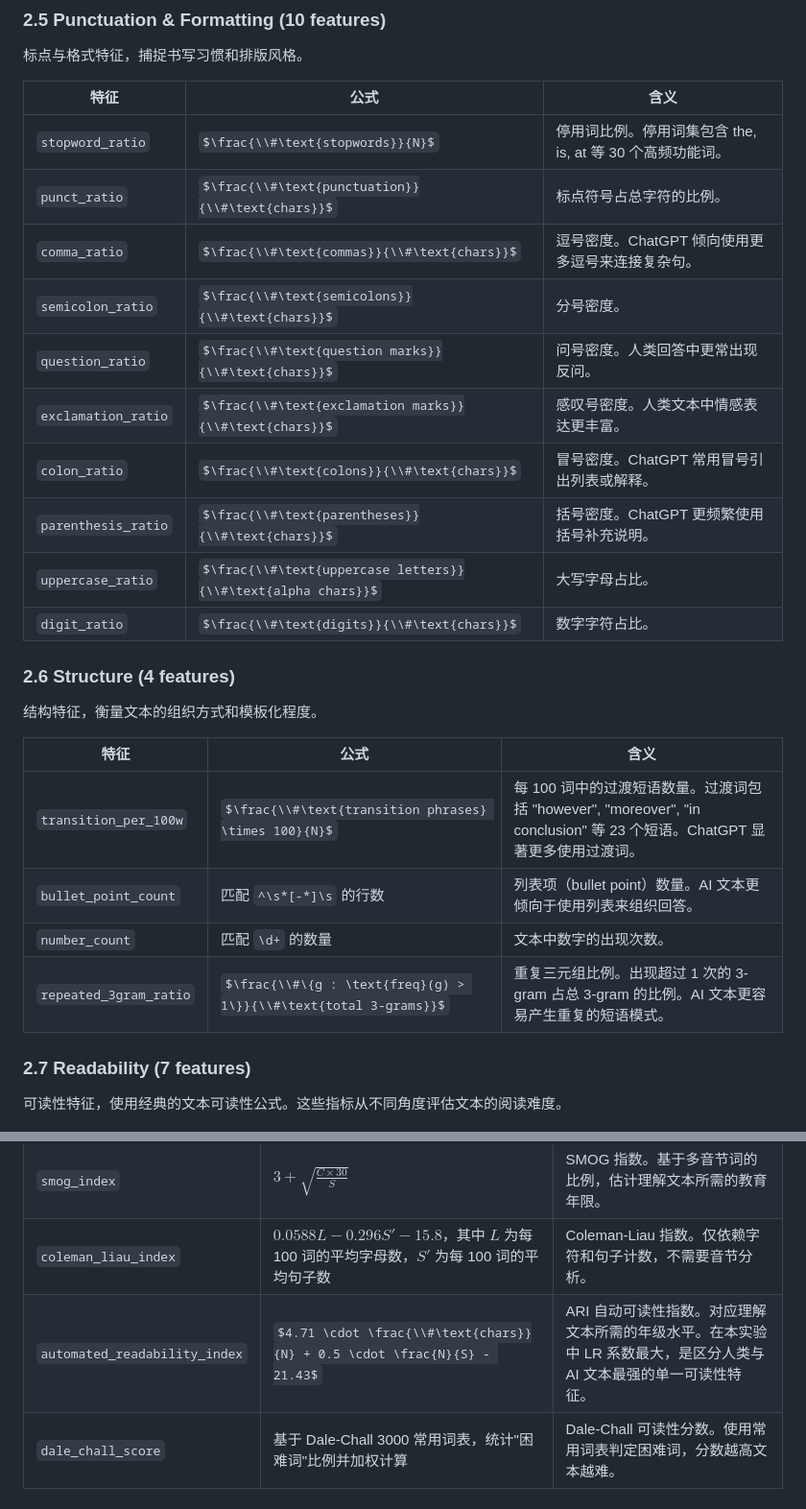
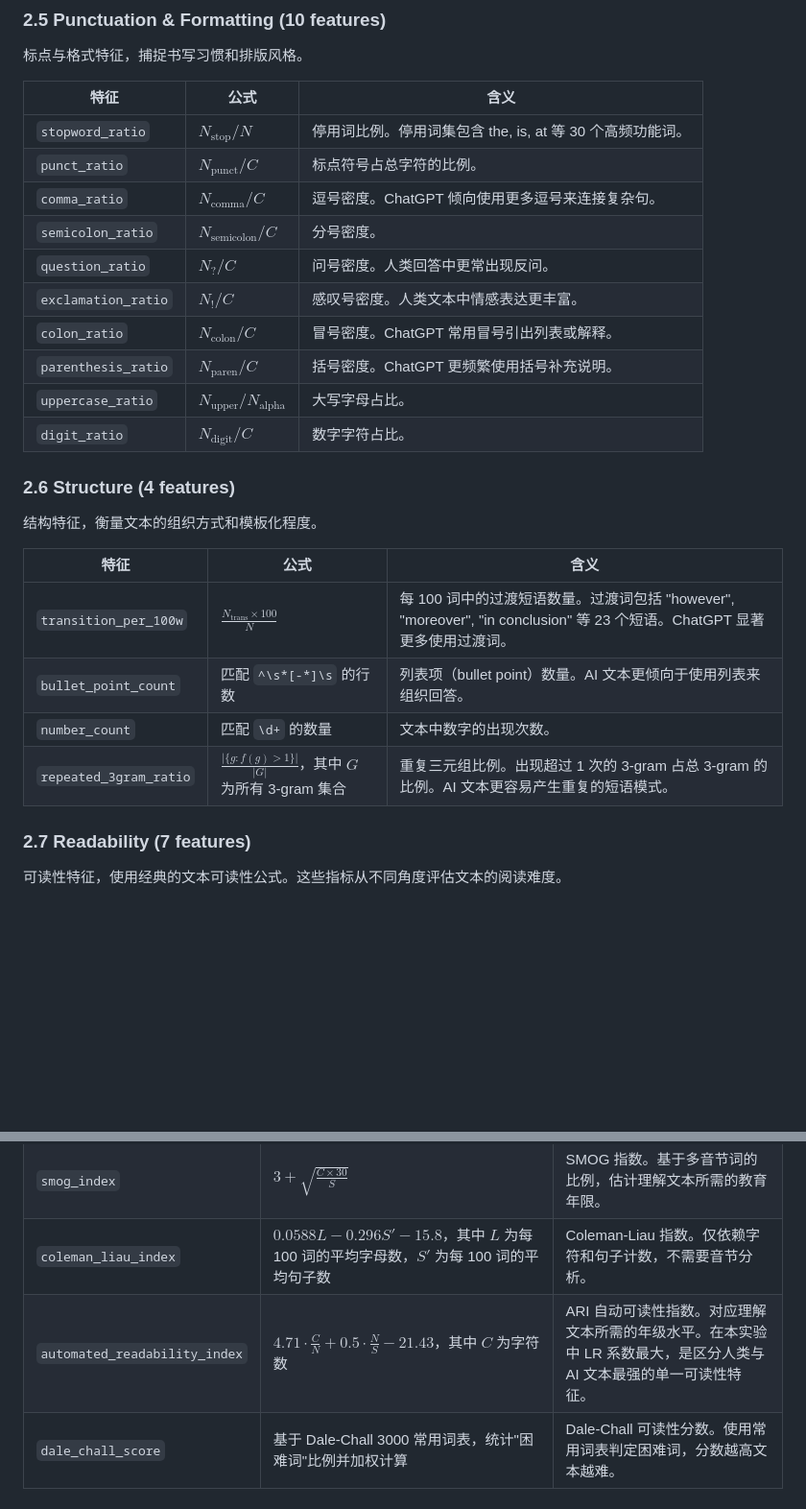
Before and after one commit to HaibinLai/HC3, a Markdown page: README.md, 2 parts joined by grey strips. Shown at 96% size. GitHub-like rendering; some formulas as TeX source; blank space fills up the shorter version.

```diff
--- a/README.md
+++ b/README.md
@@ -78,16 +78,16 @@ medicine (2,582)、wiki_csai (1,684)。
 
 | 特征 | 公式 | 含义 |
 |---|---|---|
-| `stopword_ratio` | $\frac{\\#\text{stopwords}}{N}$ | 停用词比例。停用词集包含 the, is, at 等 30 个高频功能词。 |
-| `punct_ratio` | $\frac{\\#\text{punctuation}}{\\#\text{chars}}$ | 标点符号占总字符的比例。 |
-| `comma_ratio` | $\frac{\\#\text{commas}}{\\#\text{chars}}$ | 逗号密度。ChatGPT 倾向使用更多逗号来连接复杂句。 |
-| `semicolon_ratio` | $\frac{\\#\text{semicolons}}{\\#\text{chars}}$ | 分号密度。 |
-| `question_ratio` | $\frac{\\#\text{question marks}}{\\#\text{chars}}$ | 问号密度。人类回答中更常出现反问。 |
-| `exclamation_ratio` | $\frac{\\#\text{exclamation marks}}{\\#\text{chars}}$ | 感叹号密度。人类文本中情感表达更丰富。 |
-| `colon_ratio` | $\frac{\\#\text{colons}}{\\#\text{chars}}$ | 冒号密度。ChatGPT 常用冒号引出列表或解释。 |
-| `parenthesis_ratio` | $\frac{\\#\text{parentheses}}{\\#\text{chars}}$ | 括号密度。ChatGPT 更频繁使用括号补充说明。 |
-| `uppercase_ratio` | $\frac{\\#\text{uppercase letters}}{\\#\text{alpha chars}}$ | 大写字母占比。 |
-| `digit_ratio` | $\frac{\\#\text{digits}}{\\#\text{chars}}$ | 数字字符占比。 |
+| `stopword_ratio` | $N_{\mathrm{stop}} / N$ | 停用词比例。停用词集包含 the, is, at 等 30 个高频功能词。 |
+| `punct_ratio` | $N_{\mathrm{punct}} / C$ | 标点符号占总字符的比例。 |
+| `comma_ratio` | $N_{\mathrm{comma}} / C$ | 逗号密度。ChatGPT 倾向使用更多逗号来连接复杂句。 |
+| `semicolon_ratio` | $N_{\mathrm{semicolon}} / C$ | 分号密度。 |
+| `question_ratio` | $N_{?} / C$ | 问号密度。人类回答中更常出现反问。 |
+| `exclamation_ratio` | $N_{!} / C$ | 感叹号密度。人类文本中情感表达更丰富。 |
+| `colon_ratio` | $N_{\mathrm{colon}} / C$ | 冒号密度。ChatGPT 常用冒号引出列表或解释。 |
+| `parenthesis_ratio` | $N_{\mathrm{paren}} / C$ | 括号密度。ChatGPT 更频繁使用括号补充说明。 |
+| `uppercase_ratio` | $N_{\mathrm{upper}} / N_{\mathrm{alpha}}$ | 大写字母占比。 |
+| `digit_ratio` | $N_{\mathrm{digit}} / C$ | 数字字符占比。 |
 
 ### 2.6 Structure (4 features)
 
@@ -95,10 +95,10 @@ medicine (2,582)、wiki_csai (1,684)。
 
 | 特征 | 公式 | 含义 |
 |---|---|---|
-| `transition_per_100w` | $\frac{\\#\text{transition phrases} \times 100}{N}$ | 每 100 词中的过渡短语数量。过渡词包括 "however", "moreover", "in conclusion" 等 23 个短语。ChatGPT 显著更多使用过渡词。 |
+| `transition_per_100w` | $\frac{N_{\mathrm{trans}} \times 100}{N}$ | 每 100 词中的过渡短语数量。过渡词包括 "however", "moreover", "in conclusion" 等 23 个短语。ChatGPT 显著更多使用过渡词。 |
 | `bullet_point_count` | 匹配 `^\s*[-*]\s` 的行数 | 列表项（bullet point）数量。AI 文本更倾向于使用列表来组织回答。 |
 | `number_count` | 匹配 `\d+` 的数量 | 文本中数字的出现次数。 |
-| `repeated_3gram_ratio` | $\frac{\\#\{g : \text{freq}(g) > 1\}}{\\#\text{total 3-grams}}$ | 重复三元组比例。出现超过 1 次的 3-gram 占总 3-gram 的比例。AI 文本更容易产生重复的短语模式。 |
+| `repeated_3gram_ratio` | $\frac{\lvert \{g : f(g) > 1\} \rvert}{\lvert G \rvert}$，其中 $G$ 为所有 3-gram 集合 | 重复三元组比例。出现超过 1 次的 3-gram 占总 3-gram 的比例。AI 文本更容易产生重复的短语模式。 |
 
 ### 2.7 Readability (7 features)
 
@@ -111,7 +111,7 @@ medicine (2,582)、wiki_csai (1,684)。
 | `gunning_fog` | $0.4 \cdot \left(\frac{N}{S} + 100 \cdot \frac{C}{N}\right)$，其中 $C$ 为复杂词数（3+ 音节） | Gunning Fog 指数。估计理解文本所需的正规教育年限。 |
 | `smog_index` | $3 + \sqrt{\frac{C \times 30}{S}}$ | SMOG 指数。基于多音节词的比例，估计理解文本所需的教育年限。 |
 | `coleman_liau_index` | $0.0588L - 0.296S' - 15.8$，其中 $L$ 为每 100 词的平均字母数，$S'$ 为每 100 词的平均句子数 | Coleman-Liau 指数。仅依赖字符和句子计数，不需要音节分析。 |
-| `automated_readability_index` | $4.71 \cdot \frac{\\#\text{chars}}{N} + 0.5 \cdot \frac{N}{S} - 21.43$ | ARI 自动可读性指数。对应理解文本所需的年级水平。在本实验中 LR 系数最大，是区分人类与 AI 文本最强的单一可读性特征。 |
+| `automated_readability_index` | $4.71 \cdot \frac{C}{N} + 0.5 \cdot \frac{N}{S} - 21.43$，其中 $C$ 为字符数 | ARI 自动可读性指数。对应理解文本所需的年级水平。在本实验中 LR 系数最大，是区分人类与 AI 文本最强的单一可读性特征。 |
 | `dale_chall_score` | 基于 Dale-Chall 3000 常用词表，统计"困难词"比例并加权计算 | Dale-Chall 可读性分数。使用常用词表判定困难词，分数越高文本越难。 |
 
 ### 2.8 Semantic Embedding (50 features)
```
Also changed, not shown: other parts of README.md (+13 -13 lines).
